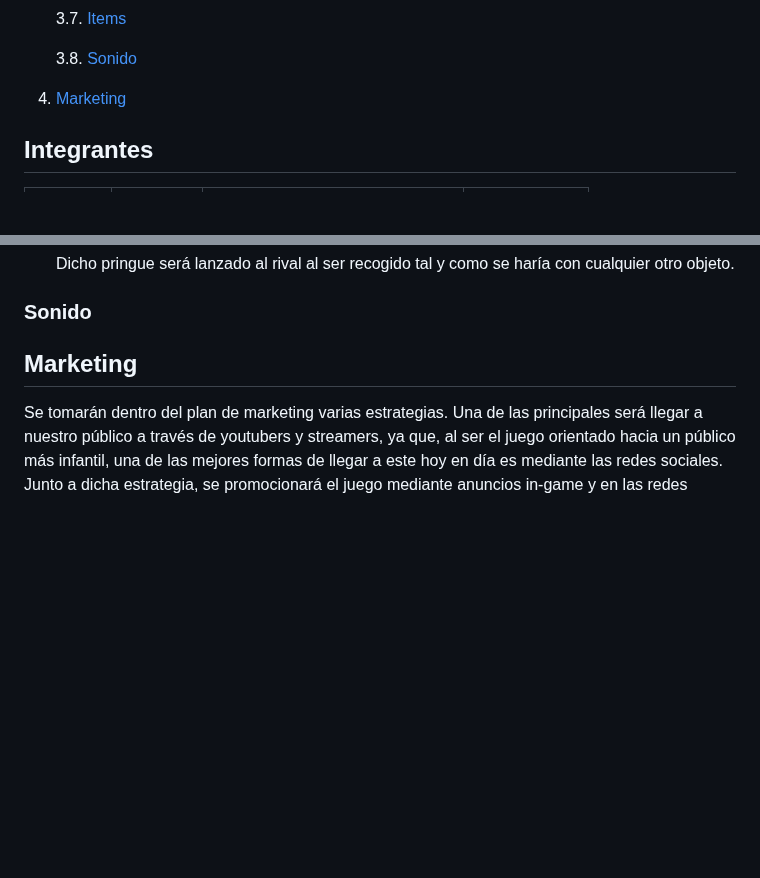
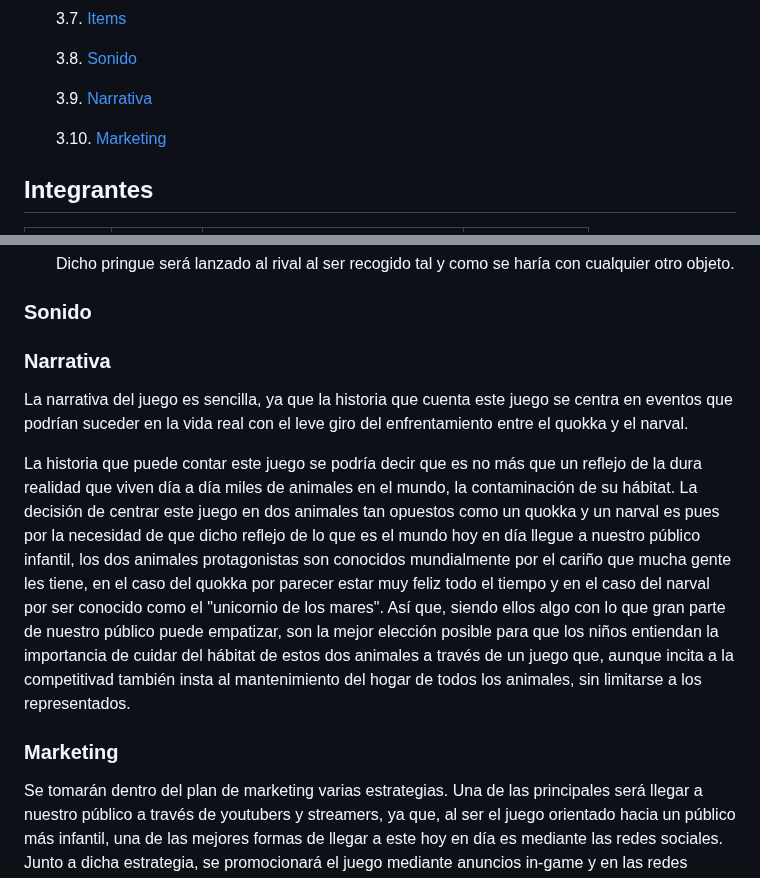
Before and after one commit to hugogh28/Biocleaner, a Markdown page: README.md, 2 parts joined by grey strips. GitHub-like rendering; blank space fills up the shorter version.

Commit message:
Se ha agregado la narrativa y se han corregido otras cuestiones

```diff
--- a/README.md
+++ b/README.md
@@ -23,7 +23,10 @@ Juego para la asignatura juegos en Red de la Universidad Rey Juan Carlos
     3.7. [Items](#Ítems)
 
     3.8. [Sonido](#Sonido)
-5. [Marketing](#Marketing)
+
+    3.9. [Narrativa](#Narrativa)
+
+    3.10. [Marketing](#Marketing)
 
 ## Integrantes
 |   Nombre  | Apellido |              Correo              | GitHub         |
@@ -135,7 +138,12 @@ El juego constará de varias mecánicas pero las más básicas son la limpieza d
 
 ### Sonido
 
-## Marketing
+### Narrativa
+La narrativa del juego es sencilla, ya que la historia que cuenta este juego se centra en eventos que podrían suceder en la vida real con el leve giro del enfrentamiento entre el quokka y el narval.
+
+La historia que puede contar este juego se podría decir que es no más que un reflejo de la dura realidad que viven día a día miles de animales en el mundo, la contaminación de su hábitat. La decisión de centrar este juego en dos animales tan opuestos como un quokka y un narval es pues por la necesidad de que dicho reflejo de lo que es el mundo hoy en día llegue a nuestro público infantil, los dos animales protagonistas son conocidos mundialmente por el cariño que mucha gente les tiene, en el caso del quokka por parecer estar muy feliz todo el tiempo y en el caso del narval por ser conocido como el "unicornio de los mares". Así que, siendo ellos algo con lo que gran parte de nuestro público puede empatizar, son la mejor elección posible para que los niños entiendan la importancia de cuidar del hábitat de estos dos animales a través de un juego que, aunque incita a la competitivad también insta al mantenimiento del hogar de todos los animales, sin limitarse a los representados.
+
+### Marketing
 Se tomarán dentro del plan de marketing varias estrategias. Una de las principales será llegar a nuestro público a través de youtubers y streamers, ya que, al ser el juego orientado hacia un público más infantil, una de las mejores formas de llegar a este hoy en día es mediante las redes sociales. Junto a dicha estrategia, se promocionará el juego mediante anuncios in-game y en las redes sociales, ya que, al igual que nuestro público presta gran atención a gente influyente dentro de las redes, también suele moverse mucho en las redes y en juegos para móviles por lo que, una manera aún mejor de captarlo es no solo a través de sus creadores de contenido favoritos, sino también a través de su entretenimiento favorito.
 
 Junto con esas dos estrategias mencionadas, el equipo contará con varias redes sociales para no solo promocionar el juego mediante anuncios y patrocinios, sino también de forma directa a través de una cuenta oficial. El contenido que se publicará en dichas cuentas sería cuidadosamente elaborado para vender el producto de la mejor forma a nuestro público.
```
